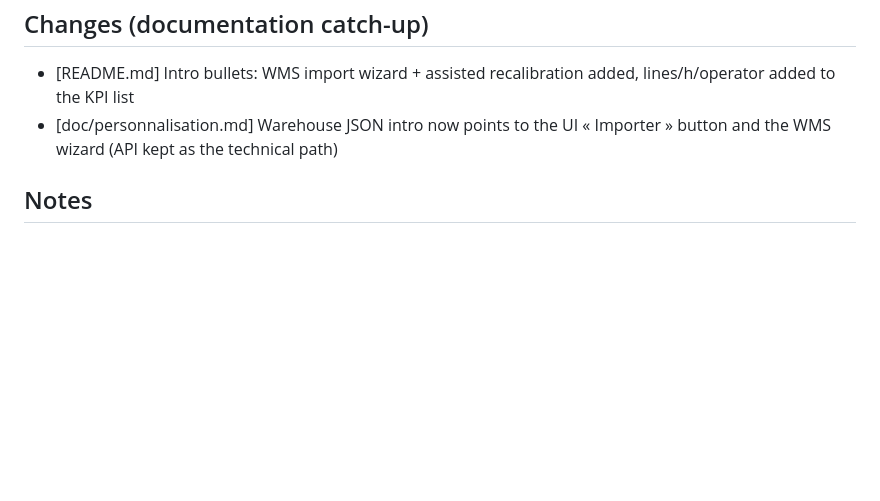
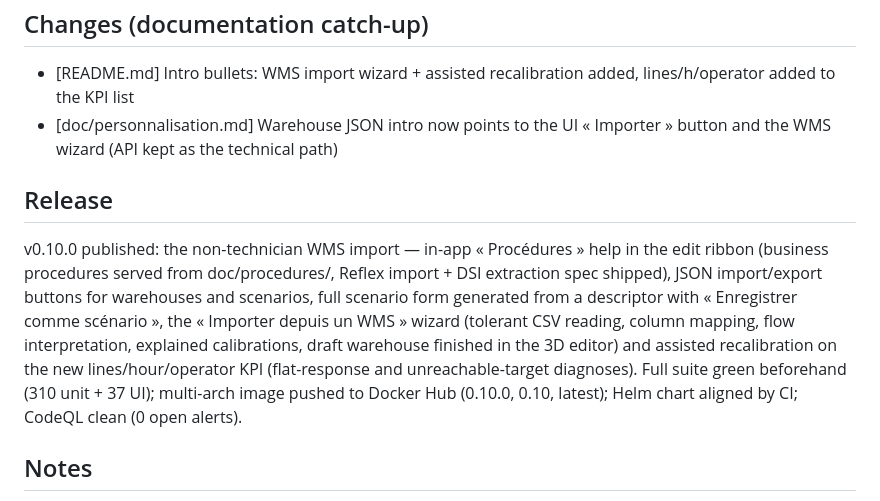
Before and after one commit to PPCM/simsteps, a Markdown page: doc/changelog/2026-07-07.md, the part around the change. Drawn GitHub-style; blank space fills up the shorter version.

Commit message:
Note de release v0.10.0 dans le changelog

```diff
--- a/doc/changelog/2026-07-07.md
+++ b/doc/changelog/2026-07-07.md
@@ -26,5 +26,8 @@ Brick 4 of the non-technician import plan: assisted recalibration. A new engine
 - [README.md] Intro bullets: WMS import wizard + assisted recalibration added, lines/h/operator added to the KPI list
 - [doc/personnalisation.md] Warehouse JSON intro now points to the UI « Importer » button and the WMS wizard (API kept as the technical path)
 
+## Release
+v0.10.0 published: the non-technician WMS import — in-app « Procédures » help in the edit ribbon (business procedures served from doc/procedures/, Reflex import + DSI extraction spec shipped), JSON import/export buttons for warehouses and scenarios, full scenario form generated from a descriptor with « Enregistrer comme scénario », the « Importer depuis un WMS » wizard (tolerant CSV reading, column mapping, flow interpretation, explained calibrations, draft warehouse finished in the 3D editor) and assisted recalibration on the new lines/hour/operator KPI (flat-response and unreachable-target diagnoses). Full suite green beforehand (310 unit + 37 UI); multi-arch image pushed to Docker Hub (0.10.0, 0.10, latest); Helm chart aligned by CI; CodeQL clean (0 open alerts).
+
 ## Notes
 The flat-response guard exists because the first UI test run exposed it: on the default demo scenario the operators are demand-limited, so any pick time "matched" the observed productivity and the bisection converged anywhere. Calibration now requires a load-sensitive configuration and says so.
```
